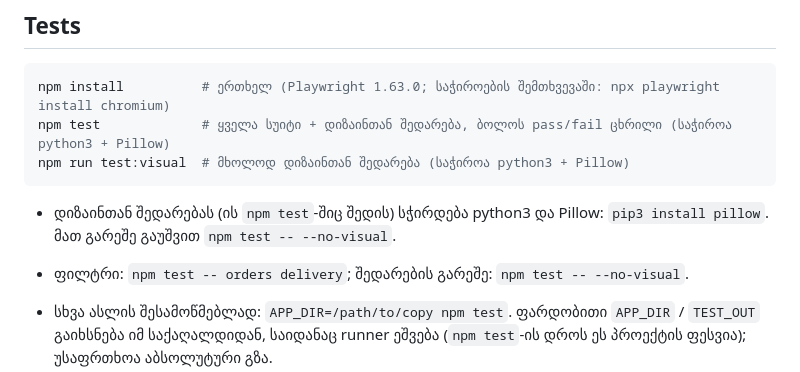
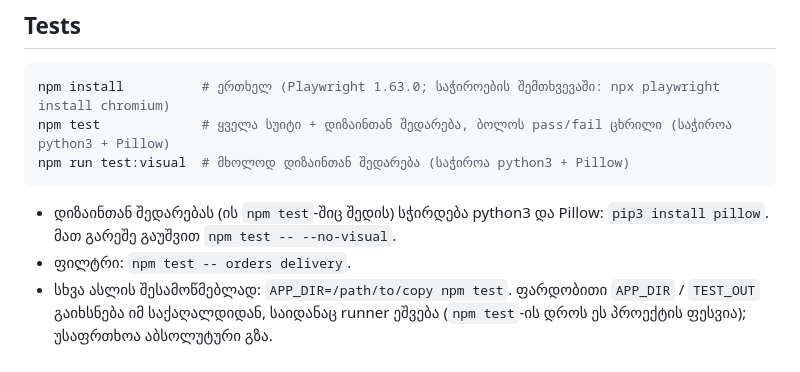
Before and after one commit to 15100115-eng/slicepay, a Markdown page: README.md, the part around the change. Drawn GitHub-style.

Commit message:
README: merge split Tests list and drop duplicate --no-visual hint
Co-Authored-By: Claude Opus 5.5 <noreply@anthropic.com>

```diff
--- a/README.md
+++ b/README.md
@@ -126,8 +126,7 @@ npm run test:visual  # მხოლოდ დიზაინთან შედ
 
 - დიზაინთან შედარებას (ის `npm test`-შიც შედის) სჭირდება python3 და Pillow: `pip3 install pillow`. მათ გარეშე
   გაუშვით `npm test -- --no-visual`.
-
-- ფილტრი: `npm test -- orders delivery`; შედარების გარეშე: `npm test -- --no-visual`.
+- ფილტრი: `npm test -- orders delivery`.
 - სხვა ასლის შესამოწმებლად: `APP_DIR=/path/to/copy npm test`. ფარდობითი `APP_DIR` / `TEST_OUT` გაიხსნება იმ
   საქაღალდიდან, საიდანაც runner ეშვება (`npm test`-ის დროს ეს პროექტის ფესვია); უსაფრთხოა აბსოლუტური გზა.
 - შედეგები (სქრინშოტები, ლოგები, `summary.json`) იწერება `tests/out/`-ში (git-ში არ შედის).
```
